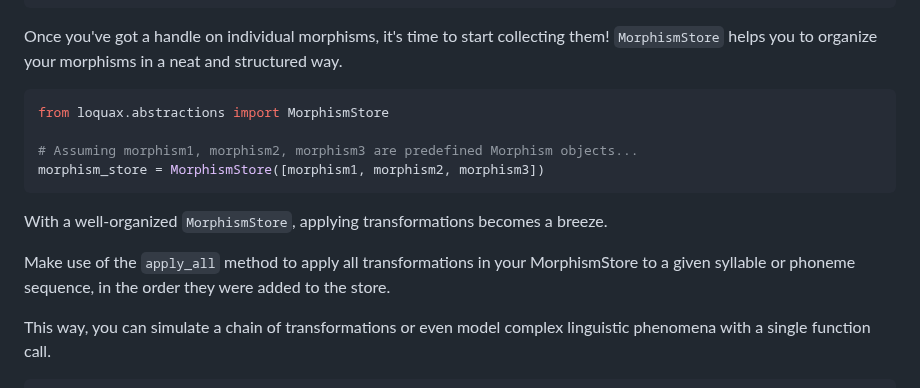
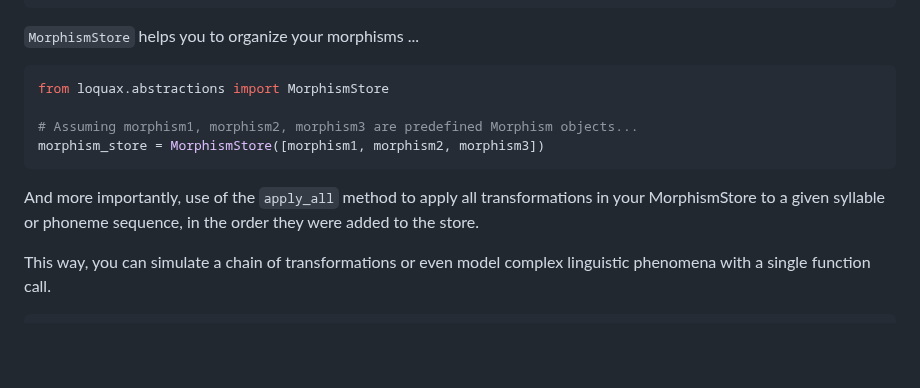
Before and after one commit to mattlianje/loquax, a Markdown page: README.md, the part around one of its changes. GitHub-like rendering; blank space fills up the shorter version.

````diff
--- a/README.md
+++ b/README.md
@@ -103,17 +103,14 @@ long_position_morphism = Morphism[Syllable](
     ),
 )
 ```
-Once you've got a handle on individual morphisms, it's time to start collecting them!
-`MorphismStore` helps you to organize your morphisms in a neat and structured way.
+`MorphismStore` helps you to organize your morphisms ...
 ```python
 from loquax.abstractions import MorphismStore
 
 # Assuming morphism1, morphism2, morphism3 are predefined Morphism objects...
 morphism_store = MorphismStore([morphism1, morphism2, morphism3])
 ```
-With a well-organized `MorphismStore`, applying transformations becomes a breeze.
-
-Make use of the `apply_all` method to apply all transformations in your MorphismStore to a given syllable or phoneme sequence, in the order they were added to the store.
+And more importantly, use of the `apply_all` method to apply all transformations in your MorphismStore to a given syllable or phoneme sequence, in the order they were added to the store.
 
 This way, you can simulate a chain of transformations or even model complex linguistic phenomena with a single function call.
 ```python
````
Also changed, not shown: other parts of README.md (+1 -1 lines).
